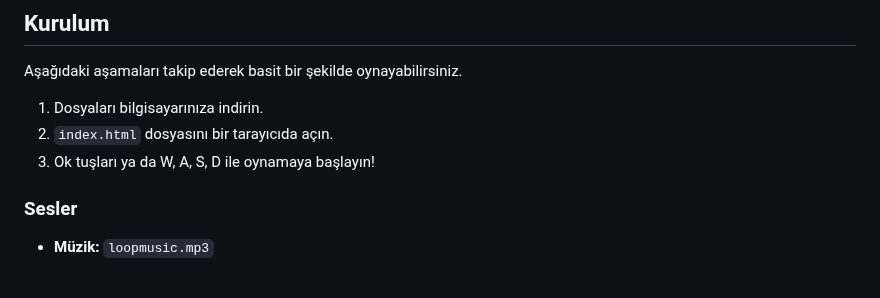
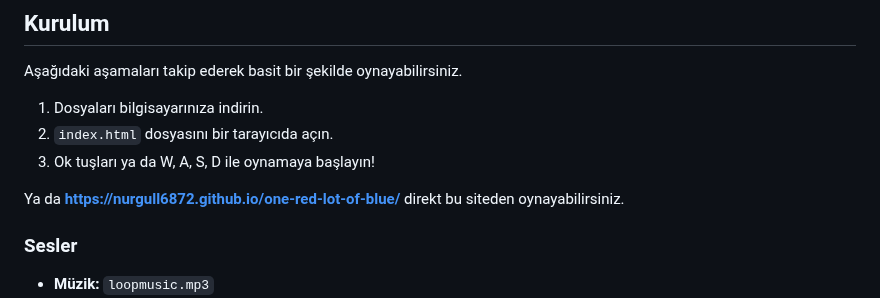
Before and after one commit to nurgull6872/one-red-lot-of-blue, a Markdown page: readme.md, the part around one of its changes. GitHub-like rendering; blank space fills up the shorter version.

```diff
--- a/readme.md
+++ b/readme.md
@@ -40,6 +40,8 @@ Aşağıdaki aşamaları takip ederek basit bir şekilde oynayabilirsiniz.
 2. `index.html` dosyasını bir tarayıcıda açın.
 3. Ok tuşları ya da W, A, S, D ile oynamaya başlayın!
 
+Ya da
+**https://nurgull6872.github.io/one-red-lot-of-blue/** direkt bu siteden oynayabilirsiniz.
 
 ### Sesler
 
```
Also changed, not shown: other parts of readme.md (+1 -0 lines).
